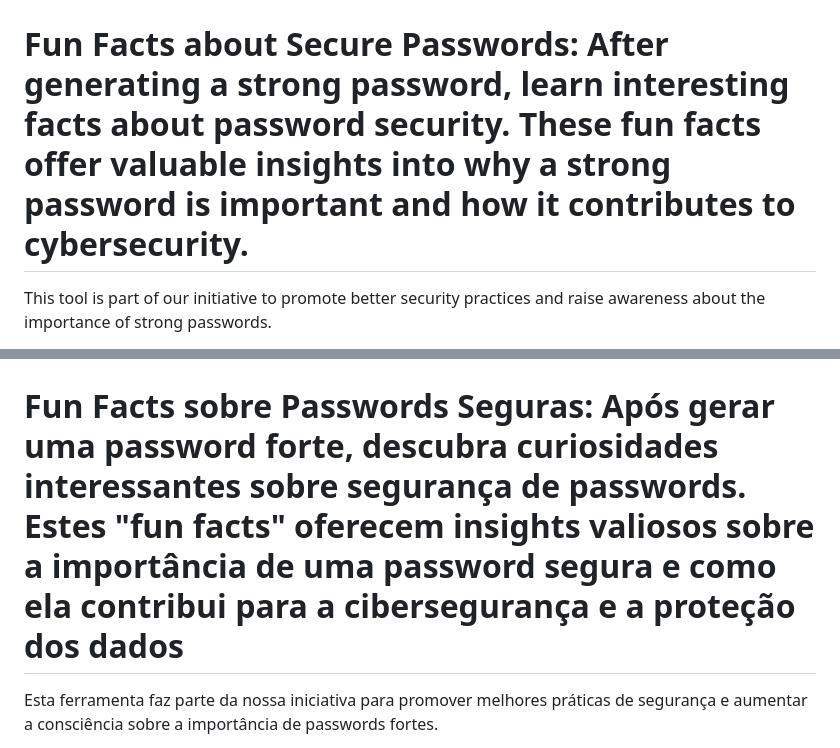
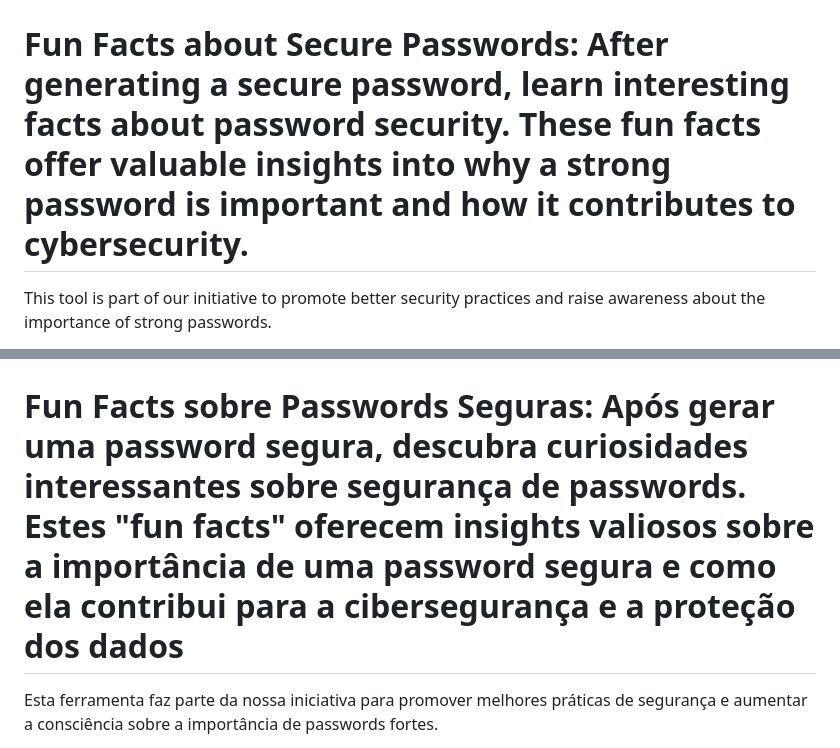
Before and after one commit to lourencoprudencio/Secure-Password, a Markdown page: README.md, 2 parts joined by grey strips. Rendered like a GitHub page.

```diff
--- a/README.md
+++ b/README.md
@@ -16,7 +16,7 @@ Features:
 
 # Generate passwords based on criteria: From a set of characters that includes uppercase letters (26), lowercase letters (26), numbers (10), and special characters (30), it is possible to generate up to 4,205,231,901,698,742,834,534,016.96 password combinations, making everything more secure. The application calculates the total number of possible password combinations based on criteria such as length and character variety, allowing for a better understanding of your password's strength.
 
-# Fun Facts about Secure Passwords: After generating a strong password, learn interesting facts about password security. These fun facts offer valuable insights into why a strong password is important and how it contributes to cybersecurity.
+# Fun Facts about Secure Passwords: After generating a secure password, learn interesting facts about password security. These fun facts offer valuable insights into why a strong password is important and how it contributes to cybersecurity.
 
 This tool is part of our initiative to promote better security practices and raise awareness about the importance of strong passwords.
 
@@ -42,7 +42,7 @@ Funcionalidades:
 
 # Gerar passwords com base nos critérios : A partir de um conjunto de caracteres que inclui letras maiúsculas (26), letras minúsculas (26), números (10) e caracteres especiais (30), é possível gerar até 4.205.231.901.698.742.834.534.016.96 de combinações de passwords, tornando tudo mais seguro. A aplicação calcula o número total de combinações possíveis de passwords com base em critérios como comprimento e variedade de caracteres, permitindo uma melhor compreensão da qualidade da sua password.
 
-# Fun Facts sobre Passwords Seguras: Após gerar uma password forte, descubra curiosidades interessantes sobre segurança de passwords. Estes "fun facts" oferecem insights valiosos sobre a importância de uma password segura e como ela contribui para a cibersegurança e a proteção dos dados
+# Fun Facts sobre Passwords Seguras: Após gerar uma password segura, descubra curiosidades interessantes sobre segurança de passwords. Estes "fun facts" oferecem insights valiosos sobre a importância de uma password segura e como ela contribui para a cibersegurança e a proteção dos dados
 
 Esta ferramenta faz parte da nossa iniciativa para promover melhores práticas de segurança e aumentar a consciência sobre a importância de passwords fortes.
 
```
